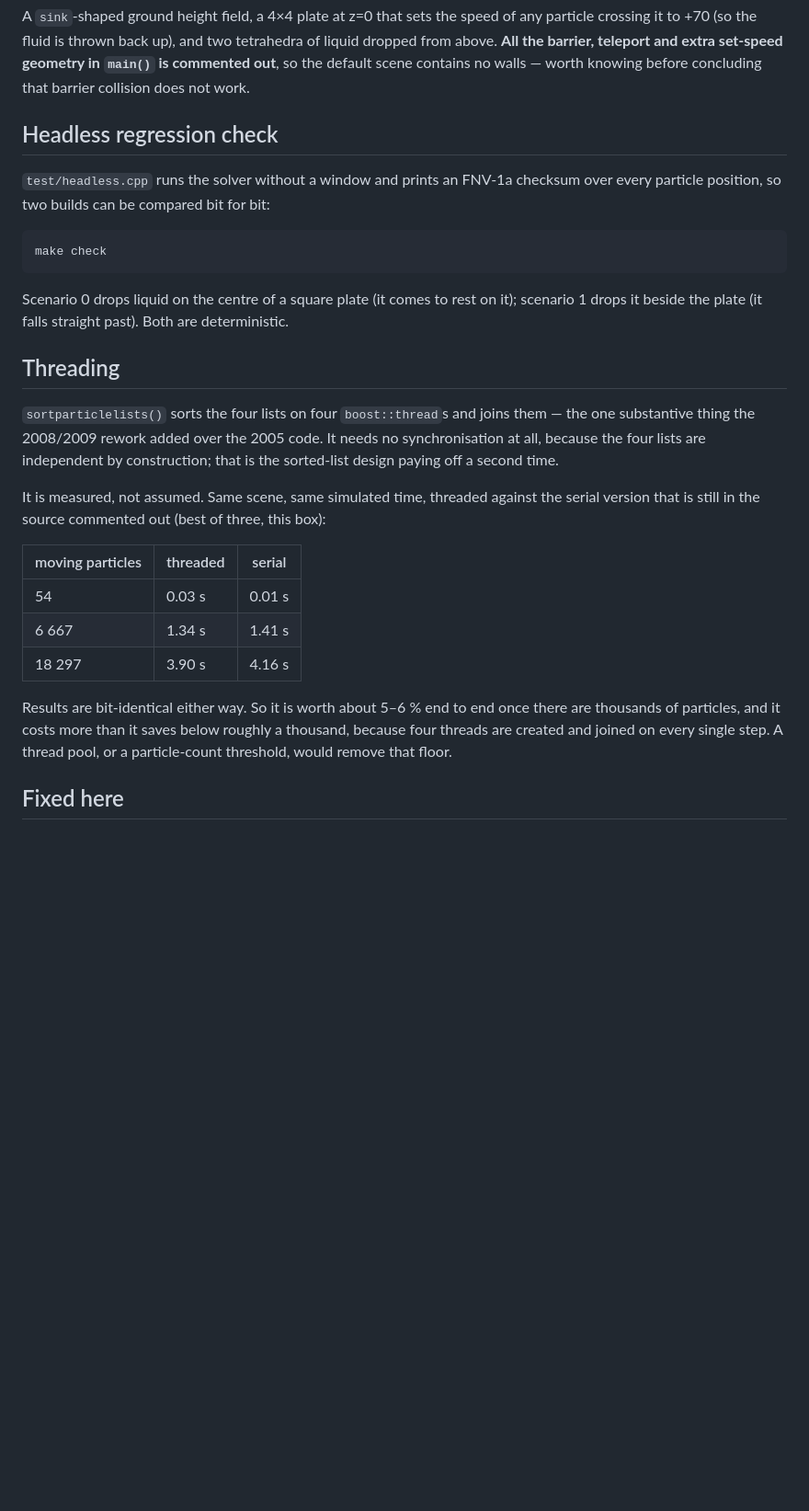
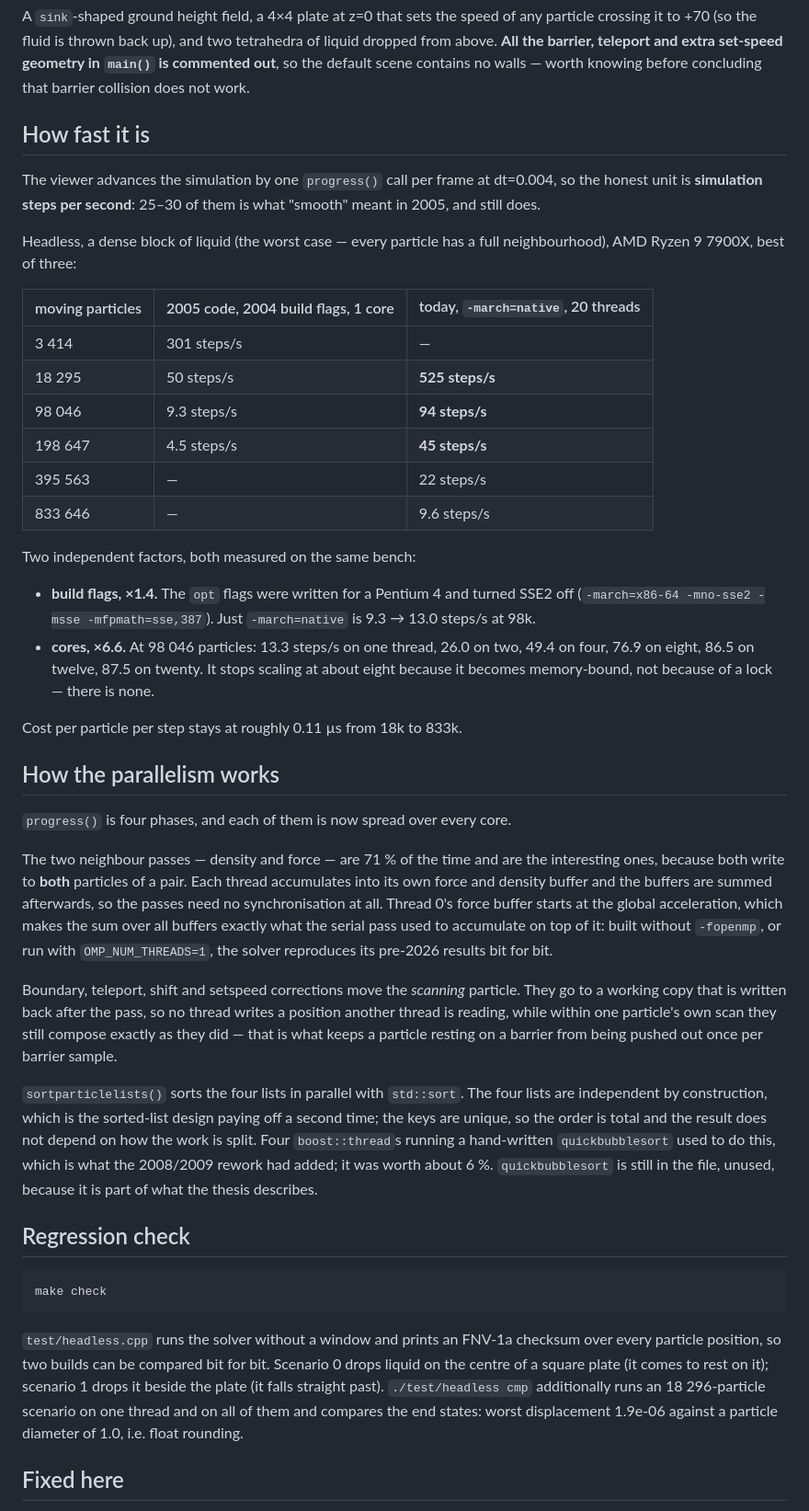
Before and after one commit to Giszmo/fluidsim, a Markdown page: README.md, the part around one of its changes. Shown at 92% size. Drawn GitHub-style; blank space fills up the shorter version.

````diff
--- a/README.md
+++ b/README.md
@@ -67,38 +92,73 @@ liquid dropped from above. **All the barrier, teleport and extra set-speed geome
 `main()` is commented out**, so the default scene contains no walls — worth knowing
 before concluding that barrier collision does not work.
 
-## Headless regression check
+## How fast it is
 
-`test/headless.cpp` runs the solver without a window and prints an FNV-1a checksum over
-every particle position, so two builds can be compared bit for bit:
+The viewer advances the simulation by one `progress()` call per frame at dt=0.004, so
+the honest unit is **simulation steps per second**: 25–30 of them is what "smooth"
+meant in 2005, and still does.
+
+Headless, a dense block of liquid (the worst case — every particle has a full
+neighbourhood), AMD Ryzen 9 7900X, best of three:
+
+| moving particles | 2005 code, 2004 build flags, 1 core | today, `-march=native`, 20 threads |
+|---|---|---|
+| 3 414 | 301 steps/s | — |
+| 18 295 | 50 steps/s | **525 steps/s** |
+| 98 046 | 9.3 steps/s | **94 steps/s** |
+| 198 647 | 4.5 steps/s | **45 steps/s** |
+| 395 563 | — | 22 steps/s |
+| 833 646 | — | 9.6 steps/s |
+
+Two independent factors, both measured on the same bench:
+
+- **build flags, ×1.4.** The `opt` flags were written for a Pentium 4 and turned SSE2
+  off (`-march=x86-64 -mno-sse2 -msse -mfpmath=sse,387`). Just `-march=native` is
+  9.3 → 13.0 steps/s at 98k.
+- **cores, ×6.6.** At 98 046 particles: 13.3 steps/s on one thread, 26.0 on two, 49.4
+  on four, 76.9 on eight, 86.5 on twelve, 87.5 on twenty. It stops scaling at about
+  eight because it becomes memory-bound, not because of a lock — there is none.
+
+Cost per particle per step stays at roughly 0.11 µs from 18k to 833k.
+
+## How the parallelism works
+
+`progress()` is four phases, and each of them is now spread over every core.
+
+The two neighbour passes — density and force — are 71 % of the time and are the
+interesting ones, because both write to **both** particles of a pair. Each thread
+accumulates into its own force and density buffer and the buffers are summed
+afterwards, so the passes need no synchronisation at all. Thread 0's force buffer
+starts at the global acceleration, which makes the sum over all buffers exactly what
+the serial pass used to accumulate on top of it: built without `-fopenmp`, or run with
+`OMP_NUM_THREADS=1`, the solver reproduces its pre-2026 results bit for bit.
+
+Boundary, teleport, shift and setspeed corrections move the *scanning* particle. They
+go to a working copy that is written back after the pass, so no thread writes a
+position another thread is reading, while within one particle's own scan they still
+compose exactly as they did — that is what keeps a particle resting on a barrier from
+being pushed out once per barrier sample.
+
+`sortparticlelists()` sorts the four lists in parallel with `std::sort`. The four lists
+are independent by construction, which is the sorted-list design paying off a second
+time; the keys are unique, so the order is total and the result does not depend on how
+the work is split. Four `boost::thread`s running a hand-written `quickbubblesort` used
+to do this, which is what the 2008/2009 rework had added; it was worth about 6 %.
+`quickbubblesort` is still in the file, unused, because it is part of what the thesis
+describes.
+
+## Regression check
 
 ```sh
 make check
 ```
 
-Scenario 0 drops liquid on the centre of a square plate (it comes to rest on it);
-scenario 1 drops it beside the plate (it falls straight past). Both are deterministic.
-
-## Threading
-
-`sortparticlelists()` sorts the four lists on four `boost::thread`s and joins them —
-the one substantive thing the 2008/2009 rework added over the 2005 code. It needs no
-synchronisation at all, because the four lists are independent by construction; that
-is the sorted-list design paying off a second time.
-
-It is measured, not assumed. Same scene, same simulated time, threaded against the
-serial version that is still in the source commented out (best of three, this box):
-
-| moving particles | threaded | serial |
-|---|---|---|
-| 54 | 0.03 s | 0.01 s |
-| 6 667 | 1.34 s | 1.41 s |
-| 18 297 | 3.90 s | 4.16 s |
-
-Results are bit-identical either way. So it is worth about 5–6 % end to end once there
-are thousands of particles, and it costs more than it saves below roughly a thousand,
-because four threads are created and joined on every single step. A thread pool, or a
-particle-count threshold, would remove that floor.
+`test/headless.cpp` runs the solver without a window and prints an FNV-1a checksum over
+every particle position, so two builds can be compared bit for bit. Scenario 0 drops
+liquid on the centre of a square plate (it comes to rest on it); scenario 1 drops it
+beside the plate (it falls straight past). `./test/headless cmp` additionally runs an
+18 296-particle scenario on one thread and on all of them and compares the end states:
+worst displacement 1.9e-06 against a particle diameter of 1.0, i.e. float rounding.
 
 ## Fixed here
 
````
Also changed, not shown: other parts of README.md (+52 -23 lines).
